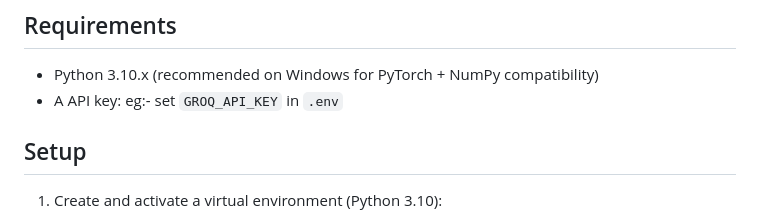
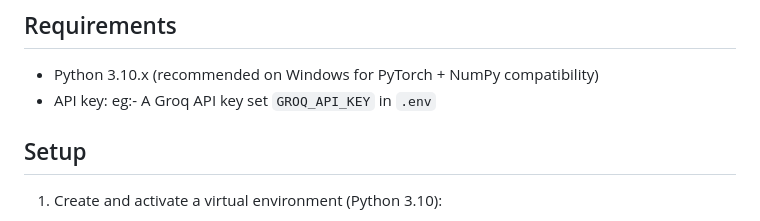
Before and after one commit to eyoul/audit-assistant-chatbot, a Markdown page: README.md, the part around the change. Rendered like a GitHub page.

```diff
--- a/README.md
+++ b/README.md
@@ -35,7 +35,7 @@ Audit agentic AI/
 ## Requirements
 
 - Python 3.10.x (recommended on Windows for PyTorch + NumPy compatibility)
-- A API key: eg:- set `GROQ_API_KEY` in `.env`
+- API key: eg:- A Groq API key set `GROQ_API_KEY` in `.env`
 
 ## Setup
 
```
